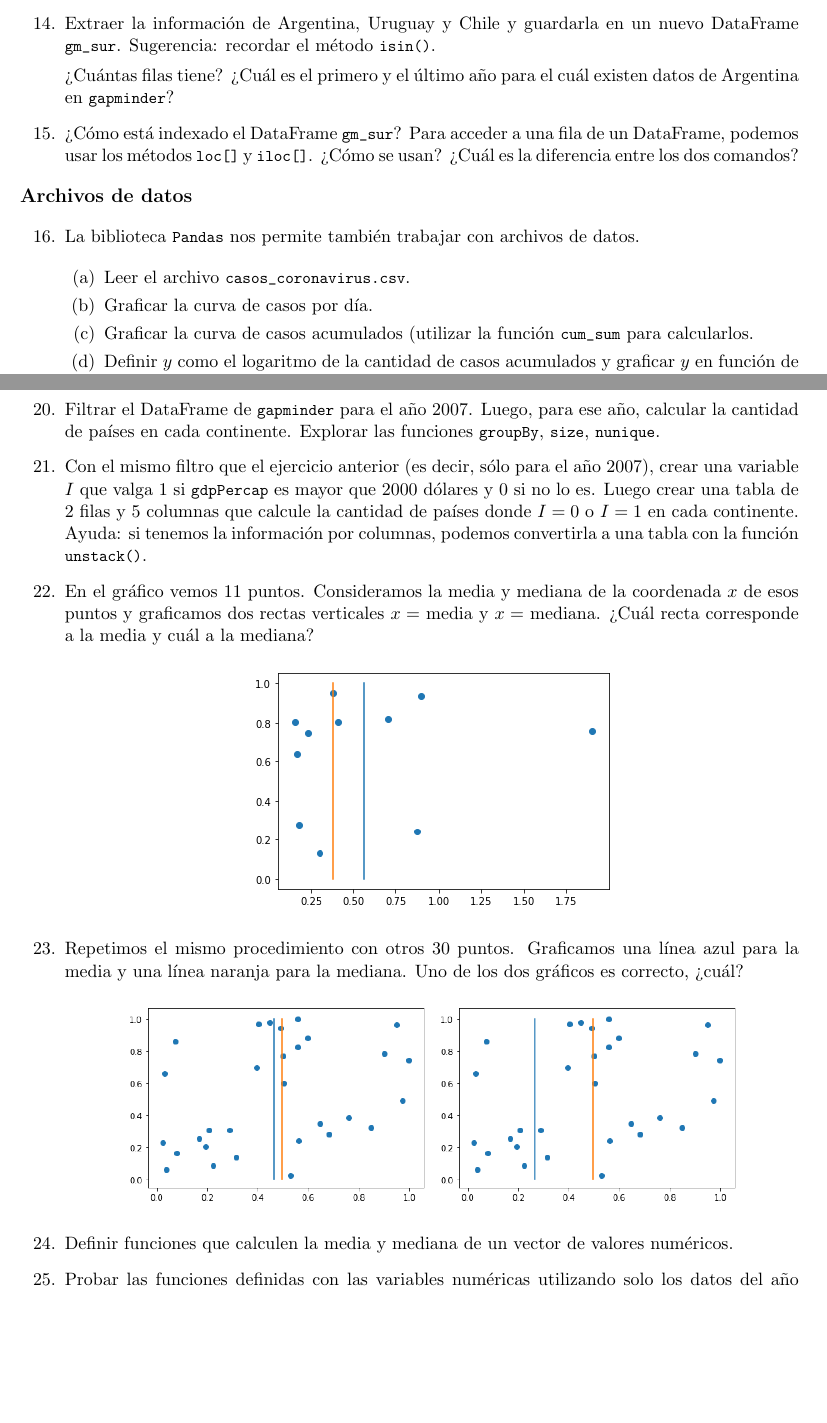
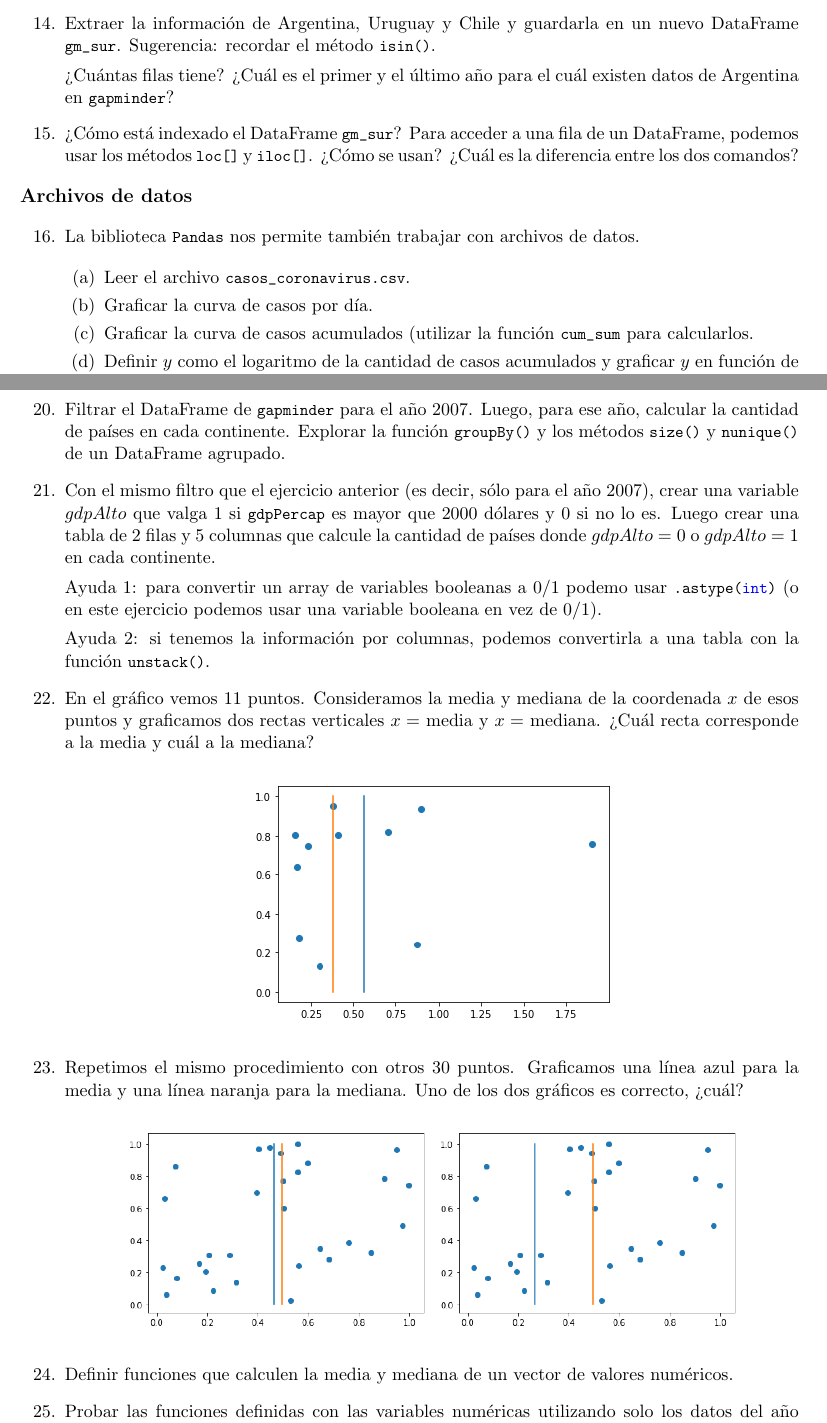
Before and after one commit to fcen-amateur/ldd, a LaTeX document (Practicas/practica2-ldd-1c2024.tex): two parts of pages 3 and 4 of 4 before the commit and two parts of pages 3 and 4 of 5 after it, joined at a grey line, cut so that both start at the same text, the shorter picture padded with empty space. Compiled offline with pdfLaTeX.

Commit message:
Pase los acentos a latex

```diff
--- a/Practicas/practica2-ldd-1c2024.tex
+++ b/Practicas/practica2-ldd-1c2024.tex
@@ -210,11 +210,11 @@ Esto crea un nuevo objeto \lstinline{gapminder}. Pueden ver el contenido con el
 
 %\item ?`Cu\'ales son las variables? Usar el comando \lstinline{gapminder.columns.values}.
 
-\item Extraer la informaci\'on de Argentina, Uruguay y Chile y guardarla en un nuevo DataFrame \lstinline{gm_sur}. Sugerencia: recordar el método \lstinline{isin()}.
+\item Extraer la informaci\'on de Argentina, Uruguay y Chile y guardarla en un nuevo DataFrame \lstinline{gm_sur}. Sugerencia: recordar el m\'etodo \lstinline{isin()}.
 
-?`Cu\'antas filas tiene? ?`Cu\'al es el primero y el \'ultimo a\~no para el cu\'al existen datos de Argentina en \lstinline{gapminder}?
+?`Cu\'antas filas tiene? ?`Cu\'al es el primer y el \'ultimo a\~no para el cu\'al existen datos de Argentina en \lstinline{gapminder}?
 
-\item ¿Cómo está indexado el DataFrame \lstinline{gm_sur}? Para acceder a una fila de un DataFrame, podemos usar los métodos \lstinline{loc[]} y \lstinline{iloc[]}. ¿Cómo se usan? ¿Cuál es la diferencia entre los dos comandos?
+\item ?`C\'omo est\'a indexado el DataFrame \lstinline{gm_sur}? Para acceder a una fila de un DataFrame, podemos usar los m\'etodos \lstinline{loc[]} y \lstinline{iloc[]}. ?`C\'omo se usan? ?`Cu\'al es la diferencia entre los dos comandos?
 
 %\item ?`Qu\'e resulta de hacer gm.sur[,"pop"]? ?`Qu\'e resulta de hacer gm.sur[,-(1:3)]?
 
@@ -228,7 +228,7 @@ Esto crea un nuevo objeto \lstinline{gapminder}. Pueden ver el contenido con el
 \begin{enumerate}
 \item Leer el archivo \lstinline{casos_coronavirus.csv}.
 \item Graficar la curva de casos por d\'ia.
-\item Graficar la curva de casos acumulados (utilizar la función \lstinline{cum_sum} para calcularlos.
+\item Graficar la curva de casos acumulados (utilizar la funci\'on \lstinline{cum_sum} para calcularlos.
 \item Definir $y$ como el logaritmo de la cantidad de casos acumulados y graficar $y$ en funci\'on de la cantidad de d\'ias transcurridos.
 \end{enumerate}
 Utilicen el siguiente c\'odigo para leer el archivo y graficar.
@@ -261,24 +261,27 @@ df["confirmados_Nuevos"].plot()
  es categ\'orica (nominal u ordinal) o num\'erica (discreta o continua)? ?`Cambia la respuesta si la variable
  toma valores ``bajo'', ``medio'' y ``alto'' en lugar de 0, 1, 2?
 
-\item Filtrar el DataFrame de \lstinline{gapminder} para el a\~no 2007. Luego, para ese a\~no, calcular la cantidad de pa\'ises en cada continente. Explorar las funciones \lstinline{groupBy}, \lstinline{size}, \lstinline{nunique}.
+\item Filtrar el DataFrame de \lstinline{gapminder} para el a\~no 2007. Luego, para ese a\~no, calcular la cantidad de pa\'ises en cada continente. Explorar la función \lstinline{groupBy()} y los métodos \lstinline{size()} y \lstinline{nunique()} de un DataFrame agrupado.
 
-\item Con el mismo filtro que el ejercicio anterior (es decir, s\'olo para el a\~no 2007), crear una variable $I$
- que valga 1 si \lstinline{gdpPercap} es mayor que 2000 d\'olares y 0 si no lo es. Luego crear una tabla de 2 filas y 5 columnas que calcule la cantidad de pa\'ises donde $I = 0$ o $I = 1$
- en cada continente. Ayuda: si tenemos la información por columnas, podemos convertirla a una tabla con la función \lstinline{unstack()}.
+\item Con el mismo filtro que el ejercicio anterior (es decir, s\'olo para el a\~no 2007), crear una variable $gdpAlto$
+ que valga 1 si \lstinline{gdpPercap} es mayor que 2000 d\'olares y 0 si no lo es. Luego crear una tabla de 2 filas y 5 columnas que calcule la cantidad de pa\'ises donde $gdpAlto = 0$ o $gdpAlto = 1$  en cada continente.
+
+ Ayuda 1: para convertir un array de variables booleanas a 0/1 podemo usar \lstinline{.astype(int)} (o en este ejercicio podemos usar una variable booleana en vez de 0/1).
+
+ Ayuda 2: si tenemos la informaci\'on por columnas, podemos convertirla a una tabla con la funci\'on \lstinline{unstack()}.
 
 %\item Convertir el vector colores a factor y comprobar que funcion\'o usando la funci\'on \lstinline{class()}. Verificar las categor\'ias creadas usando la funci\'on \lstinline{levels()}.
 %\begin{lstlisting}
 %colores <- c('blue', 'red', 'green', 'red', 'black', 'yellow','blue','blue')
 %\end{lstlisting}
 
-\item En el gráfico vemos 11 puntos. Consideramos la media y mediana de la coordenada $x$ de esos puntos y graficamos dos rectas verticales $x = $ media y $x = $ mediana. ¿Cuál recta corresponde a la media y cuál a la mediana?
+\item En el gr\'afico vemos 11 puntos. Consideramos la media y mediana de la coordenada $x$ de esos puntos y graficamos dos rectas verticales $x = $ media y $x = $ mediana. ?`Cu\'al recta corresponde a la media y cu\'al a la mediana?
 
 \begin{center}
 \includegraphics[scale=0.6]{practica2-img-media_mediana_1.png}
 \end{center}
 
-\item Repetimos el mismo procedimiento con otros 30 puntos. Graficamos una línea azul para la media y una línea naranja para la mediana. Uno de los dos gráficos es correcto, ¿cuál?
+\item Repetimos el mismo procedimiento con otros 30 puntos. Graficamos una l\'inea azul para la media y una l\'inea naranja para la mediana. Uno de los dos gr\'aficos es correcto, ?`cu\'al?
 
 \begin{center}
 \includegraphics[scale=0.5]{practica2-img-media_mediana_2.png}
@@ -286,7 +289,7 @@ df["confirmados_Nuevos"].plot()
 \end{center}
 
 
-\item Definir funciones que calculen la media y mediana de un vector de valores numéricos.
+\item Definir funciones que calculen la media y mediana de un vector de valores num\'ericos.
 
-\item Probar las funciones definidas con las variables numéricas utilizando solo los datos del año 2007.
+\item Probar las funciones definidas con las variables num\'ericas utilizando solo los datos del a\~no 2007.
 
@@ -294,3 +297,4 @@ df["confirmados_Nuevos"].plot()
 
 \item Definir desv\'io est\'andar. ?`Por qu\'e las diferencias en el numerador est\'an elevada al cuadrado? Escribir una funci\'on de Python que calcule el desv\'io est\'andar. Comparar el resultado de usar la funci\'on \lstinline{np.std()}.
 
+\item Calcular el m\'inimo, el m\'aximo y el desv\'io estandar de la expectativa de vida (\lstinline{lifeExp}) entre pa\'ises tomando s\'olo el DataFrame \lstinline{gapminder} para el a\~no 2007.
```
Also changed, not shown: Practicas/practica2-ldd-1c2024.pdf, Practicas/practica2-ldd-1c2024.tex (21 more changed lines).
